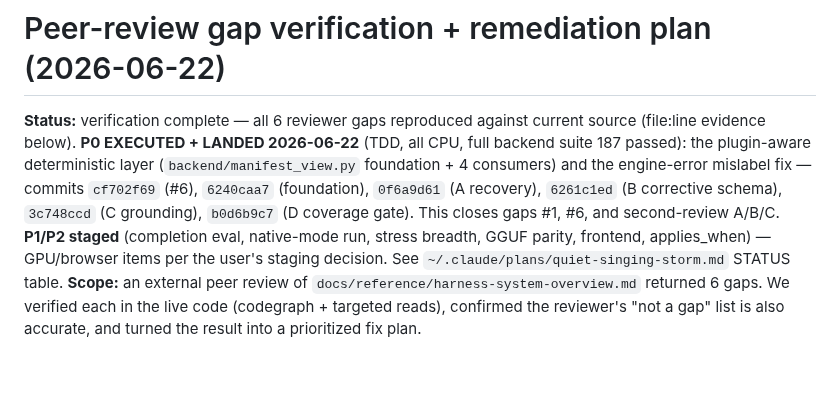
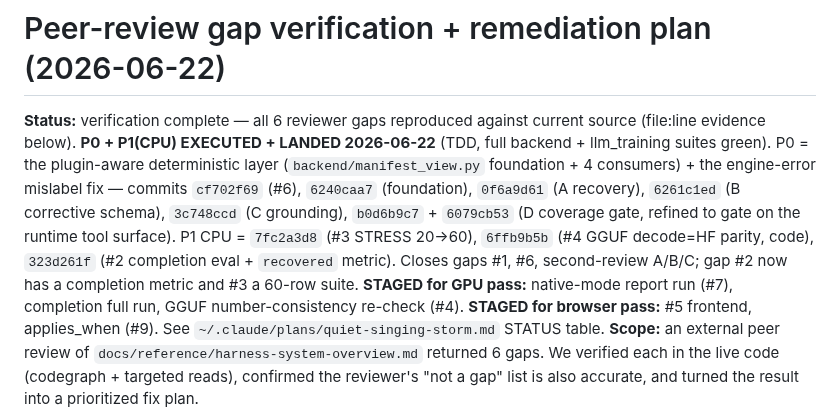
Before and after one commit to RyanDev1st/llm-and-engine, a Markdown page: docs/findings/2026-06-22-peer-review-gap-verification.md, the part around the change. Drawn GitHub-style; blank space fills up the shorter version.

Commit message:
docs(finding): record P1(CPU) landed — completion eval, stress 60, GGUF parity
Update the gap-verification status: P0 + the CPU-completable P1 (completion-grading tier
with the recovered metric, STRESS 20->60, GGUF decode=HF-parity code) are executed and
TDD-tested; full backend + llm_training suites green (230 passed combined). Remaining P1
is GPU run-only (native-mode report, completion full run, GGUF number-consistency
re-check); P2 stays a browser pass.

Co-Authored-By: Claude Opus 4.8 <noreply@anthropic.com>

```diff
--- a/docs/findings/2026-06-22-peer-review-gap-verification.md
+++ b/docs/findings/2026-06-22-peer-review-gap-verification.md
@@ -3,13 +3,16 @@ Parent: docs/reference/harness-system-overview.md
 # Peer-review gap verification + remediation plan (2026-06-22)
 
 **Status:** verification complete — all 6 reviewer gaps reproduced against current source (file:line
-evidence below). **P0 EXECUTED + LANDED 2026-06-22** (TDD, all CPU, full backend suite 187 passed):
-the plugin-aware deterministic layer (`backend/manifest_view.py` foundation + 4 consumers) and the
-engine-error mislabel fix — commits `cf702f69` (#6), `6240caa7` (foundation), `0f6a9d61` (A recovery),
-`6261c1ed` (B corrective schema), `3c748ccd` (C grounding), `b0d6b9c7` (D coverage gate). This closes
-gaps #1, #6, and second-review A/B/C. **P1/P2 staged** (completion eval, native-mode run, stress
-breadth, GGUF parity, frontend, applies_when) — GPU/browser items per the user's staging decision.
-See `~/.claude/plans/quiet-singing-storm.md` STATUS table.
+evidence below). **P0 + P1(CPU) EXECUTED + LANDED 2026-06-22** (TDD, full backend + llm_training
+suites green). P0 = the plugin-aware deterministic layer (`backend/manifest_view.py` foundation + 4
+consumers) + the engine-error mislabel fix — commits `cf702f69` (#6), `6240caa7` (foundation),
+`0f6a9d61` (A recovery), `6261c1ed` (B corrective schema), `3c748ccd` (C grounding), `b0d6b9c7` +
+`6079cb53` (D coverage gate, refined to gate on the runtime tool surface). P1 CPU = `7fc2a3d8` (#3
+STRESS 20→60), `6ffb9b5b` (#4 GGUF decode=HF parity, code), `323d261f` (#2 completion eval +
+`recovered` metric). Closes gaps #1, #6, second-review A/B/C; gap #2 now has a completion metric and
+#3 a 60-row suite. **STAGED for GPU pass:** native-mode report run (#7), completion full run, GGUF
+number-consistency re-check (#4). **STAGED for browser pass:** #5 frontend, applies_when (#9). See
+`~/.claude/plans/quiet-singing-storm.md` STATUS table.
 **Scope:** an external peer review of `docs/reference/harness-system-overview.md` returned 6 gaps. We
 verified each in the live code (codegraph + targeted reads), confirmed the reviewer's "not a gap"
 list is also accurate, and turned the result into a prioritized fix plan.
```
